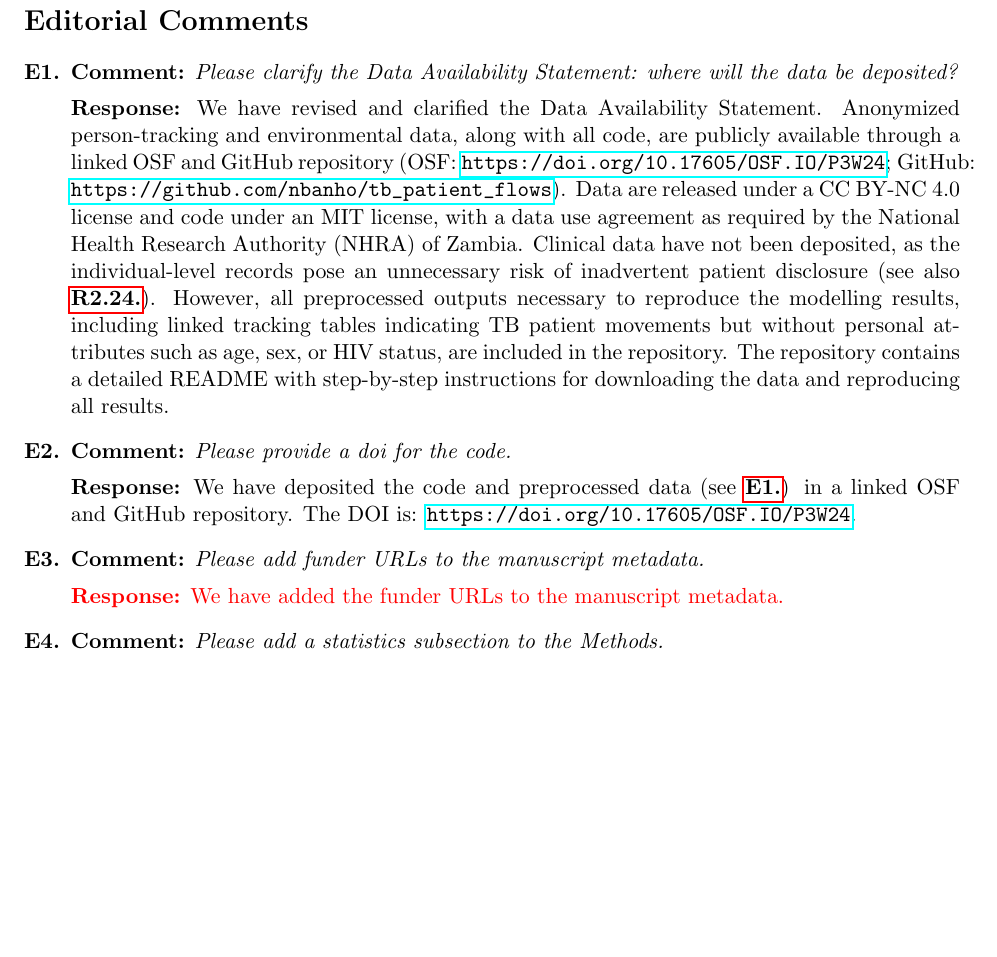
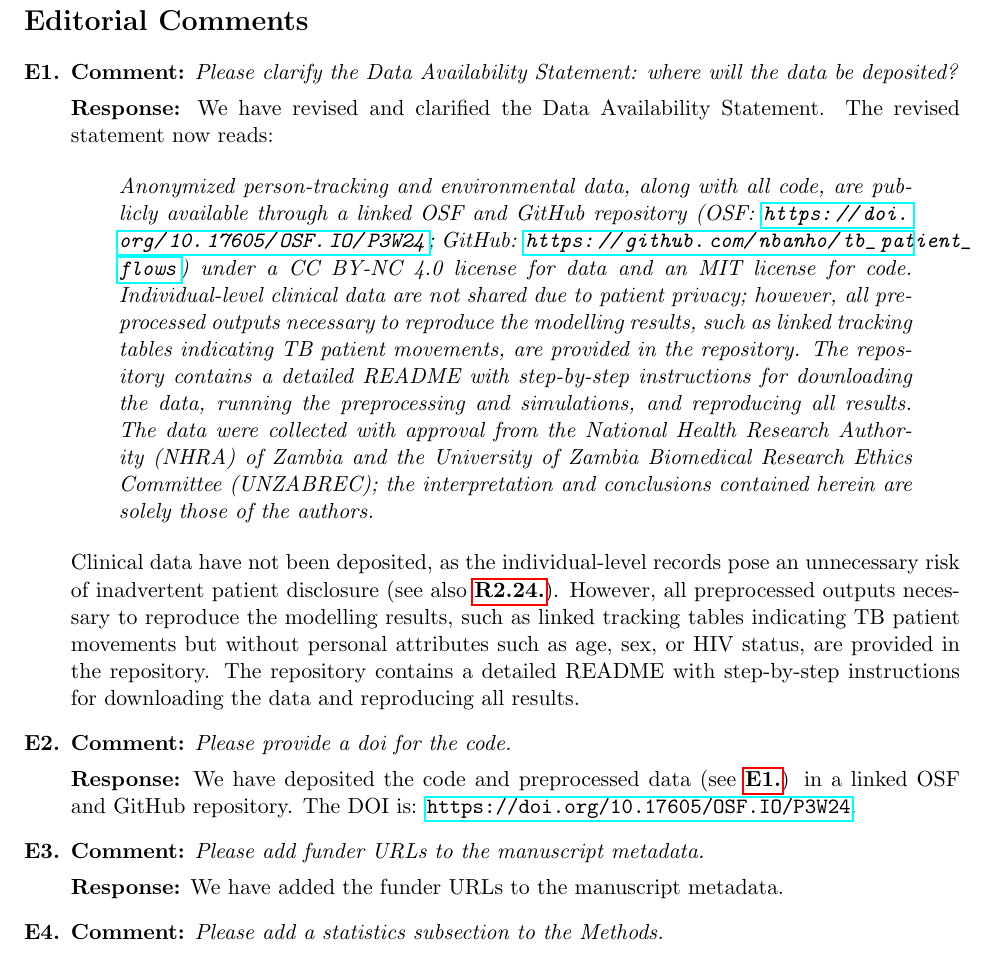
Before and after one commit to nbanho/tb_patient_flows, a LaTeX document (doc/paper/PLOS Medicine/Revision-1/response-letter.tex): part of page 3 of 29, cut so that both start at the same text, the shorter picture padded with empty space. Compiled offline with pdfLaTeX.

Commit message:
Fix repeated wording in data availability; quote statement in response letter
Rephrase "including...included" to "such as...provided" in the data
availability statement. Add the full revised statement as an indented
quote in the E1 response for the editor to verify.

Co-Authored-By: Claude Opus 4.6 (1M context) <noreply@anthropic.com>

```diff
--- a/doc/paper/PLOS Medicine/Revision-1/response-letter.tex
+++ b/doc/paper/PLOS Medicine/Revision-1/response-letter.tex
@@ -53,7 +53,13 @@
 
 \item\label{r:E1} \comment{Please clarify the Data Availability Statement: where will the data be deposited?}
 
-\response{We have revised and clarified the Data Availability Statement. Anonymized person-tracking and environmental data, along with all code, are publicly available through a linked OSF and GitHub repository (OSF: \url{https://doi.org/10.17605/OSF.IO/P3W24}; GitHub: \url{https://github.com/nbanho/tb_patient_flows}). Data are released under a CC BY-NC 4.0 license and code under an MIT license, with a data use agreement as required by the National Health Research Authority (NHRA) of Zambia. Clinical data have not been deposited, as the individual-level records pose an unnecessary risk of inadvertent patient disclosure (see also \ref{r:2.24}). However, all preprocessed outputs necessary to reproduce the modelling results, including linked tracking tables indicating TB patient movements but without personal attributes such as age, sex, or HIV status, are included in the repository. The repository contains a detailed README with step-by-step instructions for downloading the data and reproducing all results.}
+\response{We have revised and clarified the Data Availability Statement. The revised statement now reads:
+
+\begin{quote}
+\textit{Anonymized person-tracking and environmental data, along with all code, are publicly available through a linked OSF and GitHub repository (OSF: \url{https://doi.org/10.17605/OSF.IO/P3W24}; GitHub: \url{https://github.com/nbanho/tb_patient_flows}) under a CC BY-NC 4.0 license for data and an MIT license for code. Individual-level clinical data are not shared due to patient privacy; however, all preprocessed outputs necessary to reproduce the modelling results, such as linked tracking tables indicating TB patient movements, are provided in the repository. The repository contains a detailed README with step-by-step instructions for downloading the data, running the preprocessing and simulations, and reproducing all results. The data were collected with approval from the National Health Research Authority (NHRA) of Zambia and the University of Zambia Biomedical Research Ethics Committee (UNZABREC); the interpretation and conclusions contained herein are solely those of the authors.}
+\end{quote}
+
+Clinical data have not been deposited, as the individual-level records pose an unnecessary risk of inadvertent patient disclosure (see also \ref{r:2.24}). However, all preprocessed outputs necessary to reproduce the modelling results, such as linked tracking tables indicating TB patient movements but without personal attributes such as age, sex, or HIV status, are provided in the repository. The repository contains a detailed README with step-by-step instructions for downloading the data and reproducing all results.}
 
 \item\label{r:E2} \comment{Please provide a doi for the code.}
 
@@ -61,7 +67,7 @@
 
 \item\label{r:E3} \comment{Please add funder URLs to the manuscript metadata.}
 
-\textcolor{red}{\response{We have added the funder URLs to the manuscript metadata.}}
+\response{We have added the funder URLs to the manuscript metadata.}
 
 \item\label{r:E4} \comment{Please add a statistics subsection to the Methods.}
 
```
Also changed, not shown: doc/paper/PLOS Medicine/Revision-1/manuscript.tex (+1 -1 lines).
